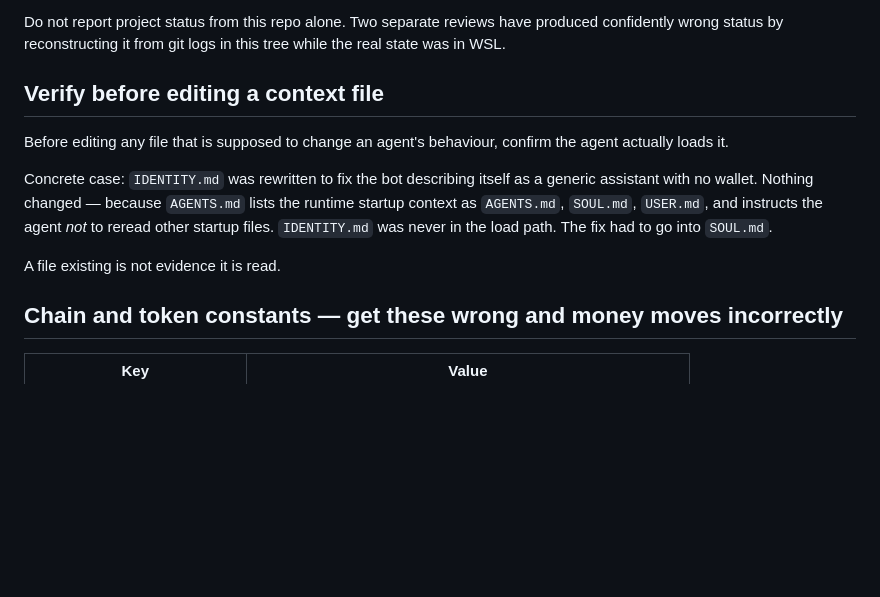
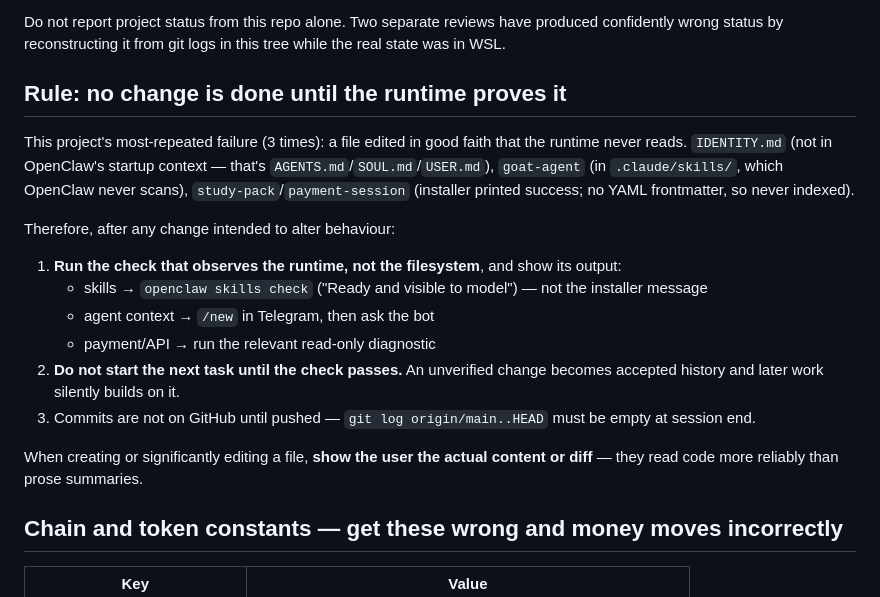
Before and after one commit to Harshil-212369/pay-per-session-tutoring-agent, a Markdown page: CLAUDE.md, the part around the change. Drawn GitHub-style; blank space fills up the shorter version.

Commit message:
CLAUDE.md: runtime-proof rule; HANDOFF: livestream postponed, Aug 19 demo target
The verify-before-editing note becomes a hard rule with the three concrete
checks that observe the runtime instead of the filesystem, plus: show diffs
to the user, and origin/main..HEAD must be empty at session end (4 commits
sat unpushed for days and the contribution heatmap made it visible).

Deadlines: Metis livestream postponed — only Sage made the marketing slot.
Self-imposed demo-ready target Aug 19. Both waiting allowlist users build
competing agents; noted.

Co-Authored-By: Claude Opus 5 <noreply@anthropic.com>

```diff
--- a/CLAUDE.md
+++ b/CLAUDE.md
@@ -19,17 +19,27 @@ Do not report project status from this repo alone. Two separate reviews have pro
 confidently wrong status by reconstructing it from git logs in this tree while the real
 state was in WSL.
 
-## Verify before editing a context file
+## Rule: no change is done until the runtime proves it
 
-Before editing any file that is supposed to change an agent's behaviour, confirm the agent
-actually loads it.
+This project's most-repeated failure (3 times): a file edited in good faith that the
+runtime never reads. `IDENTITY.md` (not in OpenClaw's startup context — that's
+`AGENTS.md`/`SOUL.md`/`USER.md`), `goat-agent` (in `.claude/skills/`, which OpenClaw never
+scans), `study-pack`/`payment-session` (installer printed success; no YAML frontmatter, so
+never indexed).
 
-Concrete case: `IDENTITY.md` was rewritten to fix the bot describing itself as a generic
-assistant with no wallet. Nothing changed — because `AGENTS.md` lists the runtime startup
-context as `AGENTS.md`, `SOUL.md`, `USER.md`, and instructs the agent *not* to reread other
-startup files. `IDENTITY.md` was never in the load path. The fix had to go into `SOUL.md`.
+Therefore, after any change intended to alter behaviour:
 
-A file existing is not evidence it is read.
+1. **Run the check that observes the runtime, not the filesystem**, and show its output:
+   - skills → `openclaw skills check` ("Ready and visible to model") — not the installer message
+   - agent context → `/new` in Telegram, then ask the bot
+   - payment/API → run the relevant read-only diagnostic
+2. **Do not start the next task until the check passes.** An unverified change becomes
+   accepted history and later work silently builds on it.
+3. Commits are not on GitHub until pushed — `git log origin/main..HEAD` must be empty at
+   session end.
+
+When creating or significantly editing a file, **show the user the actual content or
+diff** — they read code more reliably than prose summaries.
 
 ## Chain and token constants — get these wrong and money moves incorrectly
 
```
Also changed, not shown: HANDOFF.md (+10 -4 lines).
